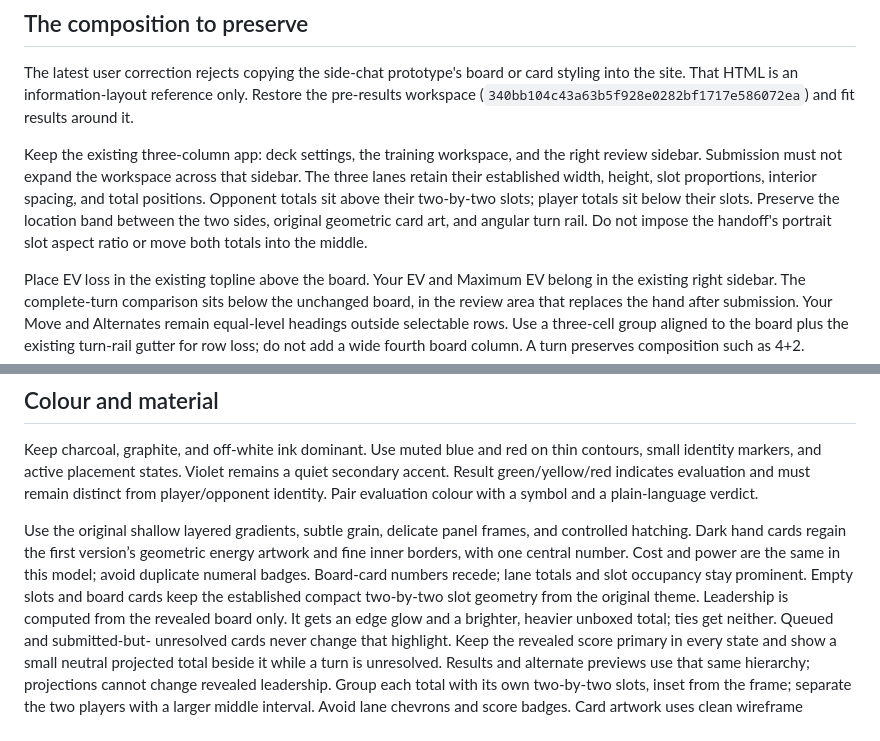
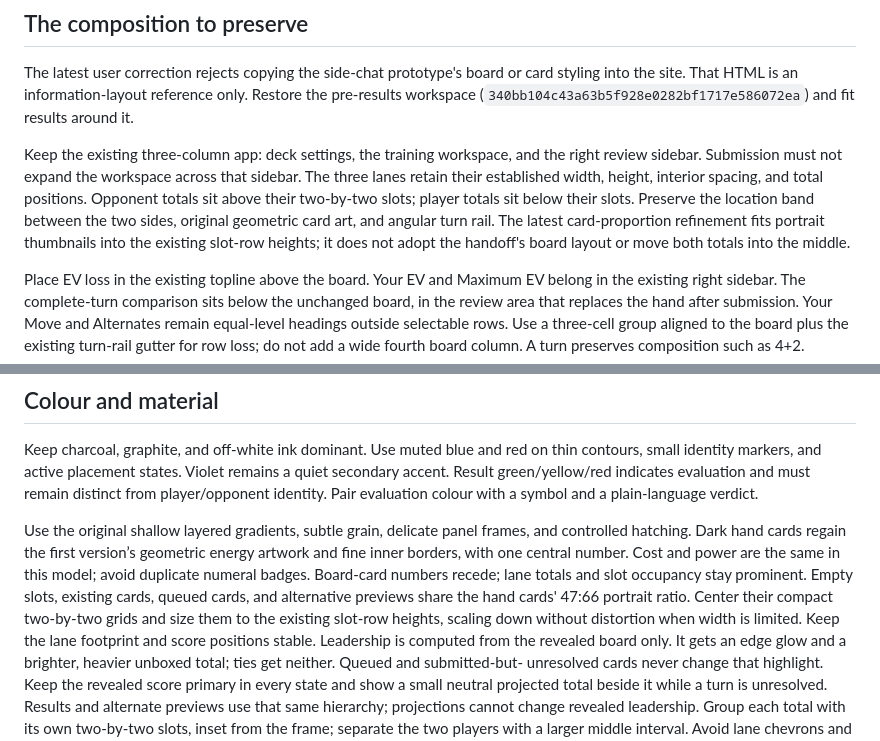
Before and after one commit to willavawang/theoretical-snap, a Markdown page: DESIGN.md, 2 parts joined by grey strips. Rendered like a GitHub page.

Commit message:
Record portrait-card sizing and stable lane geometry

```diff
--- a/DESIGN.md
+++ b/DESIGN.md
@@ -16,7 +16,7 @@ previously requested reduction of redundant interface copy still applies.
 
 The latest user correction rejects copying the side-chat prototype's board or card styling into the site. That HTML is an information-layout reference only. Restore the pre-results workspace (`340bb104c43a63b5f928e0282bf1717e586072ea`) and fit results around it.
 
-Keep the existing three-column app: deck settings, the training workspace, and the right review sidebar. Submission must not expand the workspace across that sidebar. The three lanes retain their established width, height, slot proportions, interior spacing, and total positions. Opponent totals sit above their two-by-two slots; player totals sit below their slots. Preserve the location band between the two sides, original geometric card art, and angular turn rail. Do not impose the handoff's portrait slot aspect ratio or move both totals into the middle.
+Keep the existing three-column app: deck settings, the training workspace, and the right review sidebar. Submission must not expand the workspace across that sidebar. The three lanes retain their established width, height, interior spacing, and total positions. Opponent totals sit above their two-by-two slots; player totals sit below their slots. Preserve the location band between the two sides, original geometric card art, and angular turn rail. The latest card-proportion refinement fits portrait thumbnails into the existing slot-row heights; it does not adopt the handoff's board layout or move both totals into the middle.
 
 Place EV loss in the existing topline above the board. Your EV and Maximum EV belong in the existing right sidebar. The complete-turn comparison sits below the unchanged board, in the review area that replaces the hand after submission. Your Move and Alternates remain equal-level headings outside selectable rows. Use a three-cell group aligned to the board plus the existing turn-rail gutter for row loss; do not add a wide fourth board column. A turn preserves composition such as 4+2.
 
@@ -52,7 +52,7 @@ Use the original shallow layered gradients, subtle grain, delicate panel
 frames, and controlled hatching. Dark hand cards regain the first version’s
 geometric energy artwork and fine inner borders, with one central number.
 Cost and power are the same in this model; avoid duplicate numeral badges.
-Board-card numbers recede; lane totals and slot occupancy stay prominent. Empty slots and board cards keep the established compact two-by-two slot geometry from the original theme.
+Board-card numbers recede; lane totals and slot occupancy stay prominent. Empty slots, existing cards, queued cards, and alternative previews share the hand cards' 47:66 portrait ratio. Center their compact two-by-two grids and size them to the existing slot-row heights, scaling down without distortion when width is limited. Keep the lane footprint and score positions stable.
 Leadership is computed from the revealed board only. It gets an edge glow and
 a brighter, heavier unboxed total; ties get neither. Queued and submitted-but-
 unresolved cards never change that highlight. Keep the revealed score primary in every state and show a small neutral projected total beside it while a turn is unresolved. Results and alternate previews use that same hierarchy; projections cannot change revealed leadership.
```
